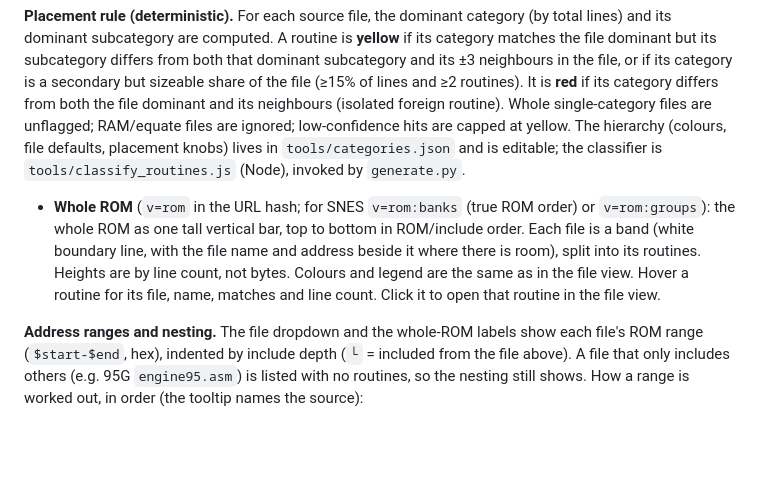
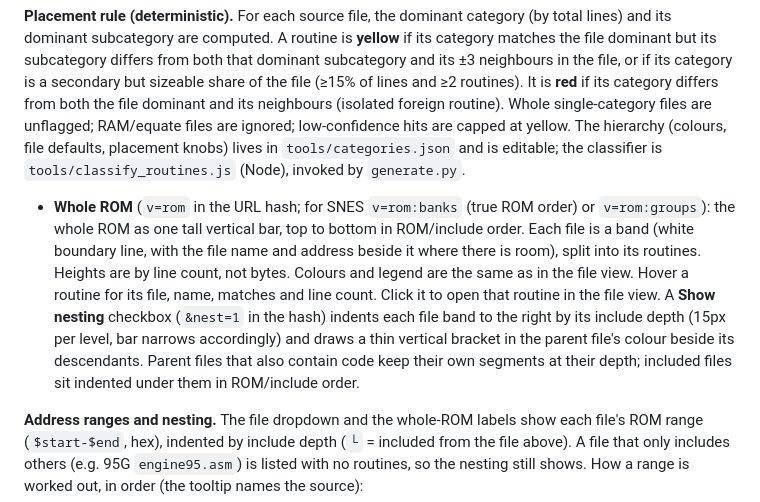
Before and after one commit to abdulahmad/nhl-disasm-report, a Markdown page: README.md, the part around the change. GitHub-like rendering; blank space fills up the shorter version.

Commit message:
README: document whole-ROM Show nesting toggle

```diff
--- a/README.md
+++ b/README.md
@@ -25,7 +25,7 @@ Pick a **subject** game, a **view**, and a **comparison** game.
 
 **Placement rule (deterministic).** For each source file, the dominant category (by total lines) and its dominant subcategory are computed. A routine is **yellow** if its category matches the file dominant but its subcategory differs from both that dominant subcategory and its ±3 neighbours in the file, or if its category is a secondary but sizeable share of the file (≥15% of lines and ≥2 routines). It is **red** if its category differs from both the file dominant and its neighbours (isolated foreign routine). Whole single-category files are unflagged; RAM/equate files are ignored; low-confidence hits are capped at yellow. The hierarchy (colours, file defaults, placement knobs) lives in `tools/categories.json` and is editable; the classifier is `tools/classify_routines.js` (Node), invoked by `generate.py`.
 
-- **Whole ROM** (`v=rom` in the URL hash; for SNES `v=rom:banks` (true ROM order) or `v=rom:groups`): the whole ROM as one tall vertical bar, top to bottom in ROM/include order. Each file is a band (white boundary line, with the file name and address beside it where there is room), split into its routines. Heights are by line count, not bytes. Colours and legend are the same as in the file view. Hover a routine for its file, name, matches and line count. Click it to open that routine in the file view.
+- **Whole ROM** (`v=rom` in the URL hash; for SNES `v=rom:banks` (true ROM order) or `v=rom:groups`): the whole ROM as one tall vertical bar, top to bottom in ROM/include order. Each file is a band (white boundary line, with the file name and address beside it where there is room), split into its routines. Heights are by line count, not bytes. Colours and legend are the same as in the file view. Hover a routine for its file, name, matches and line count. Click it to open that routine in the file view. A **Show nesting** checkbox (`&nest=1` in the hash) indents each file band to the right by its include depth (15px per level, bar narrows accordingly) and draws a thin vertical bracket in the parent file's colour beside its descendants. Parent files that also contain code keep their own segments at their depth; included files sit indented under them in ROM/include order.
 
 **Address ranges and nesting.** The file dropdown and the whole-ROM labels show each file's ROM range (`$start-$end`, hex), indented by include depth (`└` = included from the file above). A file that only includes others (e.g. 95G `engine95.asm`) is listed with no routines, so the nesting still shows. How a range is worked out, in order (the tooltip names the source):
 1. the include comment (`; $XXXXXX` or `; $XXXXXX-$YYYYYY`);
```
